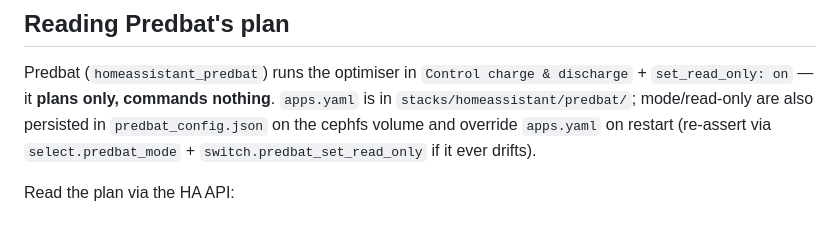
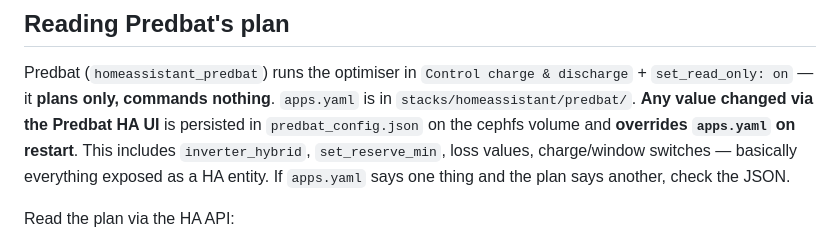
Before and after one commit to dan1elhughes/home-os, a Markdown page: AGENTS.md, the part around the change. Rendered like a GitHub page.

Commit message:
docs: clarify that all Predbat HA UI values persist in predbat_config.json

```diff
--- a/AGENTS.md
+++ b/AGENTS.md
@@ -49,10 +49,12 @@ confirm before anything destructive.
 
 Predbat (`homeassistant_predbat`) runs the optimiser in
 `Control charge & discharge` + `set_read_only: on` — it **plans only, commands
-nothing**. `apps.yaml` is in `stacks/homeassistant/predbat/`; mode/read-only are
-also persisted in `predbat_config.json` on the cephfs volume and override
-`apps.yaml` on restart (re-assert via `select.predbat_mode` +
-`switch.predbat_set_read_only` if it ever drifts).
+nothing**. `apps.yaml` is in `stacks/homeassistant/predbat/`. **Any value changed
+via the Predbat HA UI** is persisted in `predbat_config.json` on the
+cephfs volume and **overrides `apps.yaml` on restart**. This includes
+`inverter_hybrid`, `set_reserve_min`, loss values, charge/window
+switches — basically everything exposed as a HA entity. If `apps.yaml`
+says one thing and the plan says another, check the JSON.
 
 Read the plan via the HA API:
 
```
